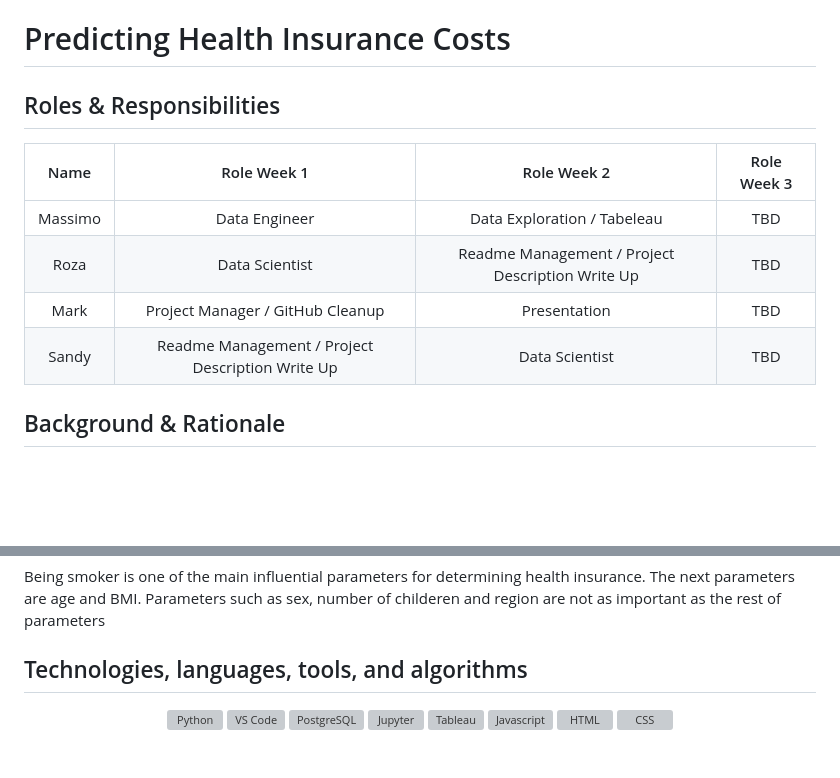
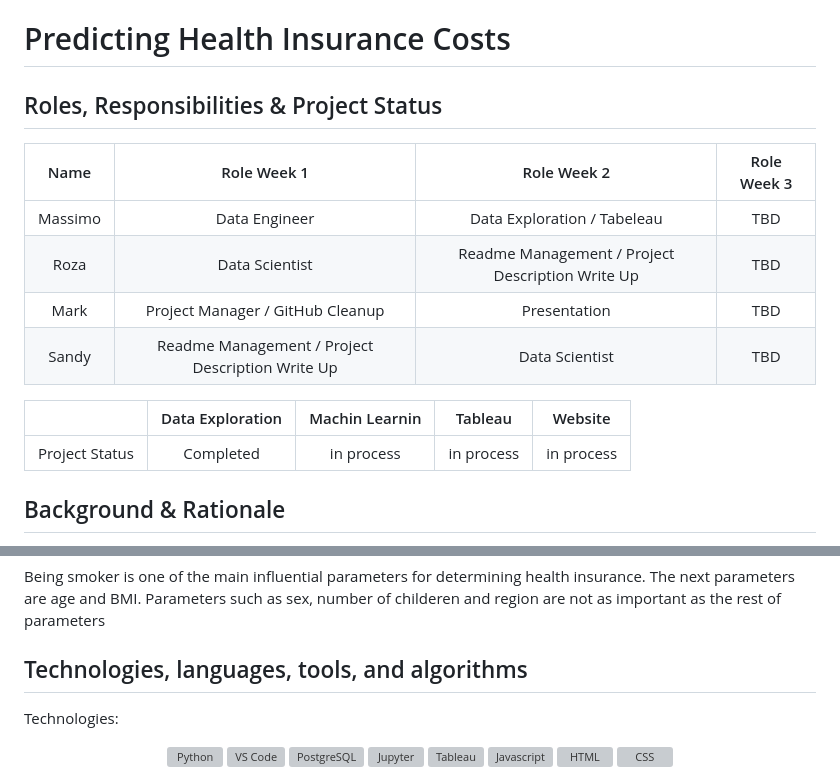
Before and after one commit to Smor-1/Health_Insurance_Cost_Prediction, a Markdown page: README.md, 2 parts joined by grey strips. Rendered like a GitHub page; blank space fills up the shorter version; grey boxes are pictures that could not be loaded.

```diff
--- a/README.md
+++ b/README.md
@@ -1,12 +1,16 @@
 # Predicting Health Insurance Costs
 
-## Roles & Responsibilities
+## Roles, Responsibilities & Project Status
 |  Name  | Role Week 1 | Role Week 2 |  Role Week 3 |
 |:--------:|:--------:|:--------:|:--------:|
 | Massimo | Data Engineer  |  Data Exploration / Tabeleau |  TBD  |
 | Roza | Data Scientist  |  Readme Management / Project Description Write Up  |  TBD  |
 | Mark | Project Manager / GitHub Cleanup  |  Presentation |  TBD  |
 | Sandy | Readme Management / Project Description Write Up  |  Data Scientist |  TBD  |
+
+|    | Data Exploration | Machin Learnin |  Tableau | Website |
+|:--------:|:--------:|:--------:|:--------:|:--------:|
+| Project Status | Completed | in process | in process | in process |
 
 ## Background & Rationale
 
@@ -129,6 +133,8 @@ Currently Random Forest Regressor but we are suspecting that nural network will
 Being smoker is one of the main influential parameters for determining health insurance. The next parameters are age and BMI. Parameters such as sex, number of childeren and region are not as important as the rest of parameters
 
 ## Technologies, languages, tools, and algorithms
+
+Technologies:
 <p align="center">
 <img src="https://raw.githubusercontent.com/github/explore/80688e429a7d4ef2fca1e82350fe8e3517d3494d/topics/python/python.png" alt="Python" height="40" style="vertical-align:top; margin:4px">
 <img src="https://raw.githubusercontent.com/github/explore/80688e429a7d4ef2fca1e82350fe8e3517d3494d/topics/visual-studio-code/visual-studio-code.png" alt="VS Code" height="40" style="vertical-align:top; margin:4px">
```
